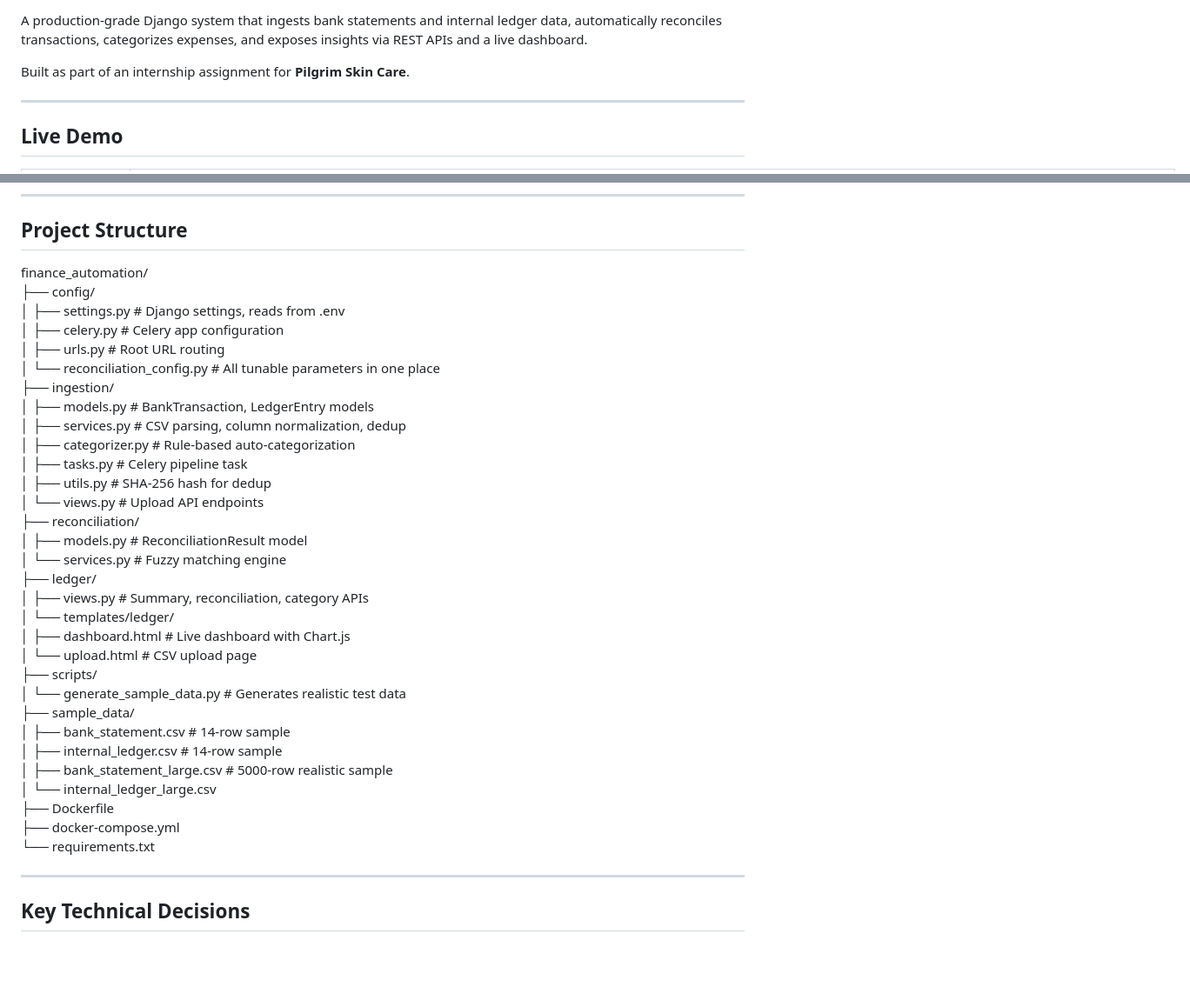
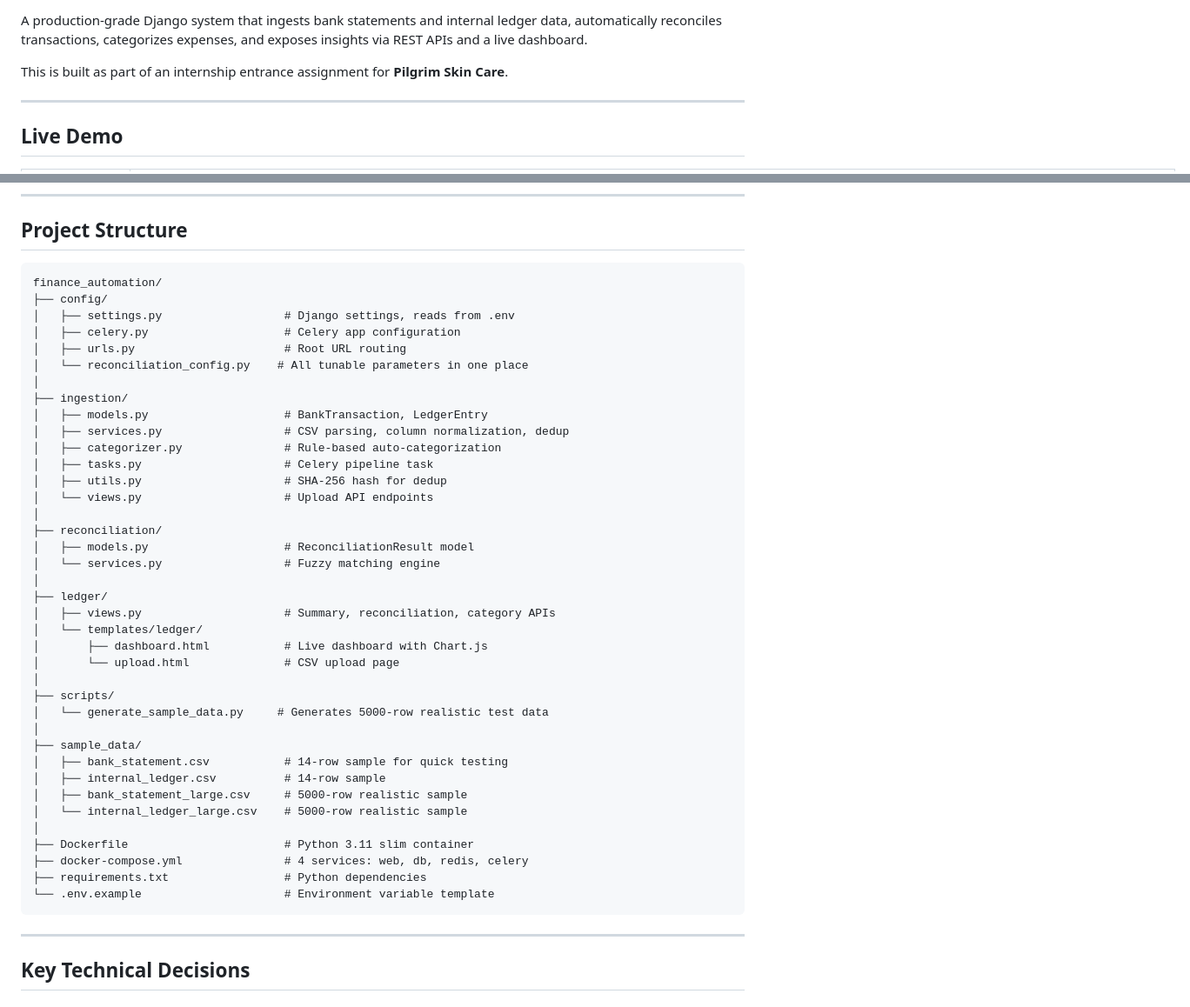
Before and after one commit to ViralKariya-VK/finance_automation, a Markdown page: README.md, 2 parts joined by grey strips. Shown at 87% size. GitHub-like rendering; blank space fills up the shorter version.

Commit message:
Improve README structure and add badges

````diff
--- a/README.md
+++ b/README.md
@@ -4,7 +9,7 @@ A production-grade Django system that ingests bank statements and internal
 ledger data, automatically reconciles transactions, categorizes expenses,
 and exposes insights via REST APIs and a live dashboard.
 
-Built as part of an internship assignment for **Pilgrim Skin Care**.
+This is built as part of an internship entrance assignment for **Pilgrim Skin Care**.
 
 ---
 
@@ -52,37 +54,46 @@ side. This system automatically reconciles them.
 
 ## Project Structure
 
-finance_automation/ \
-├── config/ \
-│   ├── settings.py              # Django settings, reads from .env \
-│   ├── celery.py                # Celery app configuration \
-│   ├── urls.py                  # Root URL routing \
-│   └── reconciliation_config.py # All tunable parameters in one place \
-├── ingestion/ \
-│   ├── models.py                # BankTransaction, LedgerEntry models \
-│   ├── services.py              # CSV parsing, column normalization, dedup \
-│   ├── categorizer.py           # Rule-based auto-categorization \
-│   ├── tasks.py                 # Celery pipeline task \
-│   ├── utils.py                 # SHA-256 hash for dedup \
-│   └── views.py                 # Upload API endpoints \
-├── reconciliation/ \
-│   ├── models.py                # ReconciliationResult model \
-│   └── services.py              # Fuzzy matching engine \
-├── ledger/ \
-│   ├── views.py                 # Summary, reconciliation, category APIs \
-│   └── templates/ledger/ \
-│       ├── dashboard.html       # Live dashboard with Chart.js \
-│       └── upload.html          # CSV upload page \
-├── scripts/ \
-│   └── generate_sample_data.py  # Generates realistic test data \
-├── sample_data/ \
-│   ├── bank_statement.csv       # 14-row sample \
-│   ├── internal_ledger.csv      # 14-row sample \
-│   ├── bank_statement_large.csv # 5000-row realistic sample \
-│   └── internal_ledger_large.csv \
-├── Dockerfile \
-├── docker-compose.yml \
-└── requirements.txt
+```
+finance_automation/
+├── config/
+│   ├── settings.py                  # Django settings, reads from .env
+│   ├── celery.py                    # Celery app configuration
+│   ├── urls.py                      # Root URL routing
+│   └── reconciliation_config.py    # All tunable parameters in one place
+│
+├── ingestion/
+│   ├── models.py                    # BankTransaction, LedgerEntry
+│   ├── services.py                  # CSV parsing, column normalization, dedup
+│   ├── categorizer.py               # Rule-based auto-categorization
+│   ├── tasks.py                     # Celery pipeline task
+│   ├── utils.py                     # SHA-256 hash for dedup
+│   └── views.py                     # Upload API endpoints
+│
+├── reconciliation/
+│   ├── models.py                    # ReconciliationResult model
+│   └── services.py                  # Fuzzy matching engine
+│
+├── ledger/
+│   ├── views.py                     # Summary, reconciliation, category APIs
+│   └── templates/ledger/
+│       ├── dashboard.html           # Live dashboard with Chart.js
+│       └── upload.html              # CSV upload page
+│
+├── scripts/
+│   └── generate_sample_data.py     # Generates 5000-row realistic test data
+│
+├── sample_data/
+│   ├── bank_statement.csv           # 14-row sample for quick testing
+│   ├── internal_ledger.csv          # 14-row sample
+│   ├── bank_statement_large.csv     # 5000-row realistic sample
+│   └── internal_ledger_large.csv    # 5000-row realistic sample
+│
+├── Dockerfile                       # Python 3.11 slim container
+├── docker-compose.yml               # 4 services: web, db, redis, celery
+├── requirements.txt                 # Python dependencies
+└── .env.example                     # Environment variable template
+```
 
 ---
 
````
Also changed, not shown: other parts of README.md (+5 -3 lines).
